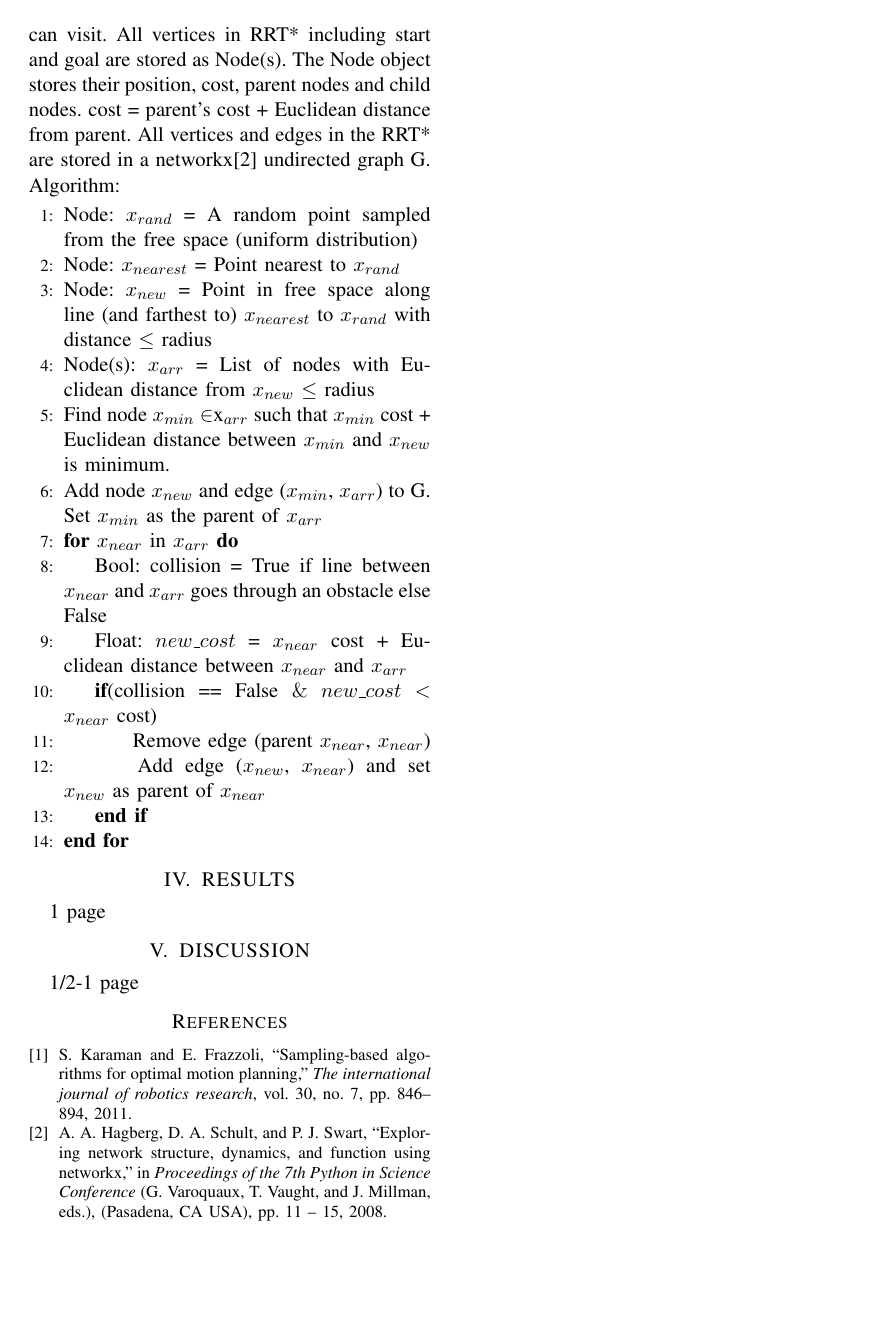
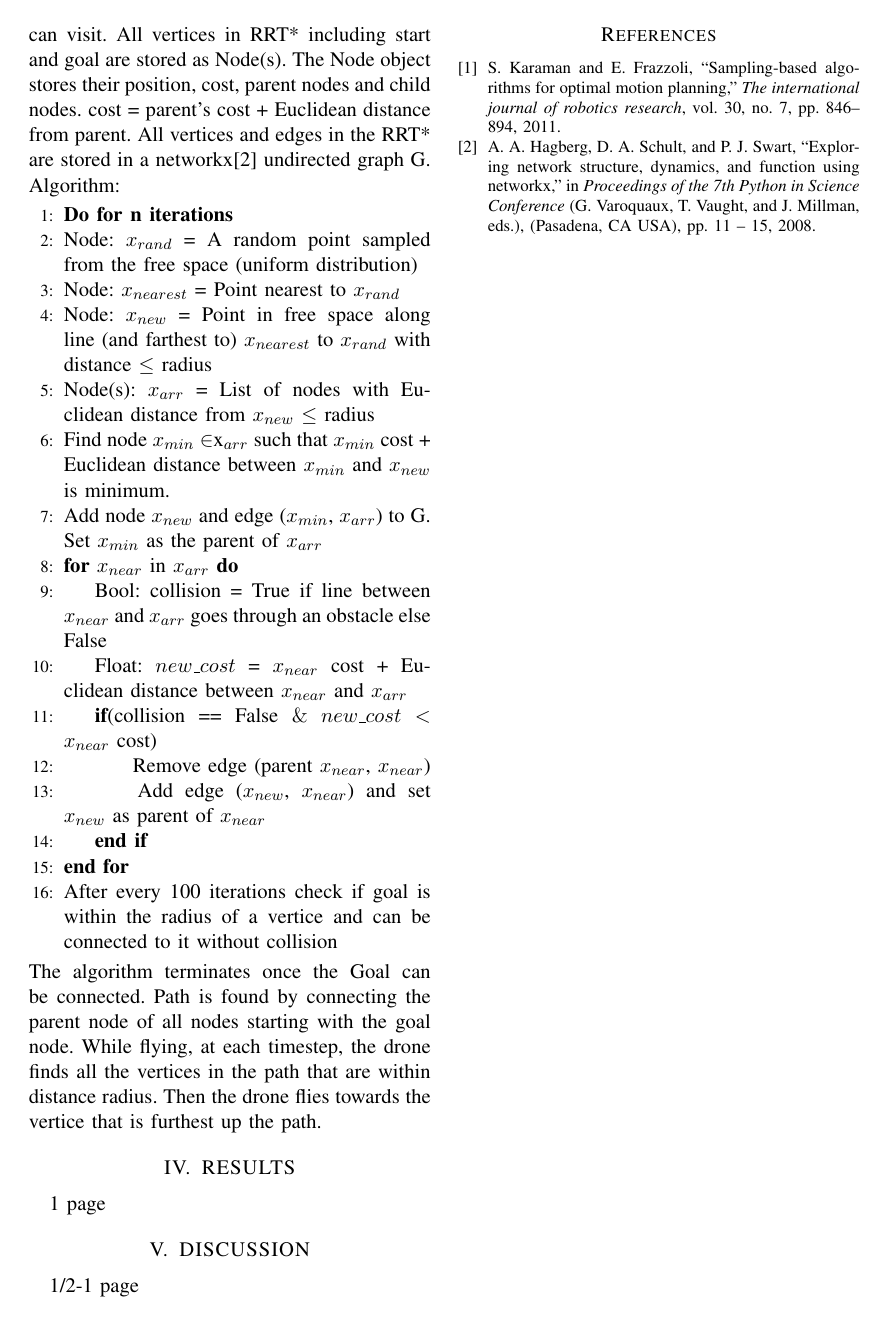
Before and after one commit to s-desh/drone_path, a LaTeX paper (Report/report.tex, which reads Report/rrt.tex): page 3 of 3. Compiled offline with pdfLaTeX.

Commit message:
RRT Done

```diff
--- a/Report/rrt.tex
+++ b/Report/rrt.tex
@@ -17,6 +17,7 @@ cost = parent's cost + Euclidean distance from parent.
 All vertices and edges in the RRT* are stored in a networkx\cite{SciPyProceedings_11} undirected graph G.
 Algorithm:
 \begin{algorithmic}[1]
+    \State \textbf{Do for n iterations}
     \State Node: $x_{rand}$ = A random point sampled from the free space (uniform distribution)
     \State Node: $x_{nearest}$ = Point nearest to $x_{rand}$
     \State Node: $x_{new}$ = Point in free space along line (and farthest to) $x_{nearest}$ to $x_{rand}$ with distance $\leq$ radius
@@ -31,4 +32,9 @@ Algorithm:
     \State\hspace{\algorithmicindent} Add edge ($x_{new}$, $x_{near}$) and set $x_{new}$ as parent of $x_{near}$
     \State \textbf{end if}
     \EndFor
+    \State After every 100 iterations check if goal is within the radius of a vertice and can be connected to it without collision
 \end{algorithmic}
+The algorithm terminates once the Goal can be connected.
+Path is found by connecting the parent node of all nodes starting with the goal node.
+While flying, at each timestep, the drone finds all the vertices in the path that are within distance radius.
+Then the drone flies towards the vertice that is furthest up the path.
```
Also changed, not shown: Report/report.pdf.
